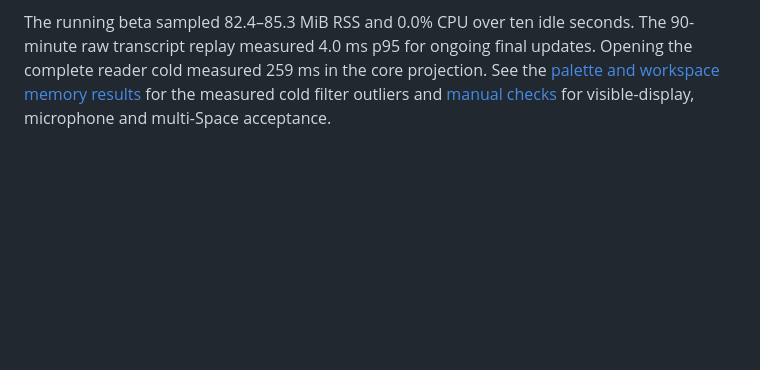
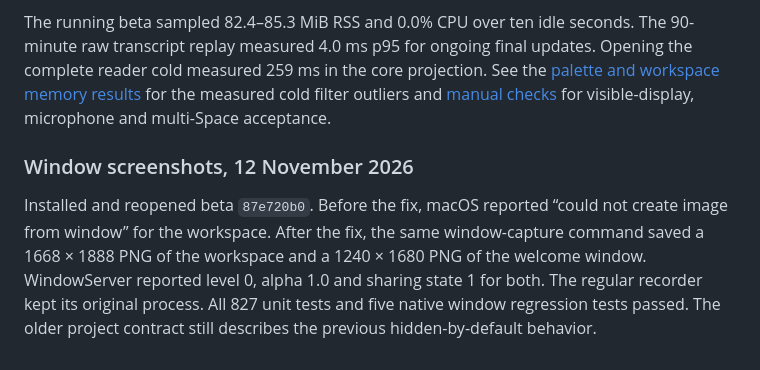
Before and after one commit to tristan-mcinnis/rti, a Markdown page: 00-status.md, the part around the change. Rendered like a GitHub page; blank space fills up the shorter version.

```diff
--- a/00-status.md
+++ b/00-status.md
@@ -90,3 +90,7 @@ RTI Beta was installed and launched from a signed Release build of `bcdedc1c`. I
 The full run enumerated 827 unit tests and 362 app/render tests, with zero failures. The two opt-in workloads ran separately. A 60-second real-time test with generated PCM retained 960,000 frames per leg with verified hashes. There was no real provider or hardware capture in this test.
 
 The running beta sampled 82.4–85.3 MiB RSS and 0.0% CPU over ten idle seconds. The 90-minute raw transcript replay measured 4.0 ms p95 for ongoing final updates. Opening the complete reader cold measured 259 ms in the core projection. See the [palette and workspace memory results](docs/palette-beta-performance-20261112.md) for the measured cold filter outliers and [manual checks](RTI/VERIFY.md) for visible-display, microphone and multi-Space acceptance.
+
+### Window screenshots, 12 November 2026
+
+Installed and reopened beta `87e720b0`. Before the fix, macOS reported “could not create image from window” for the workspace. After the fix, the same window-capture command saved a 1668 × 1888 PNG of the workspace and a 1240 × 1680 PNG of the welcome window. WindowServer reported level 0, alpha 1.0 and sharing state 1 for both. The regular recorder kept its original process. All 827 unit tests and five native window regression tests passed. The older project contract still describes the previous hidden-by-default behavior.
```
Also changed, not shown: README.md (+1 -1 lines), RTI/VERIFY.md (+1 -1 lines).
